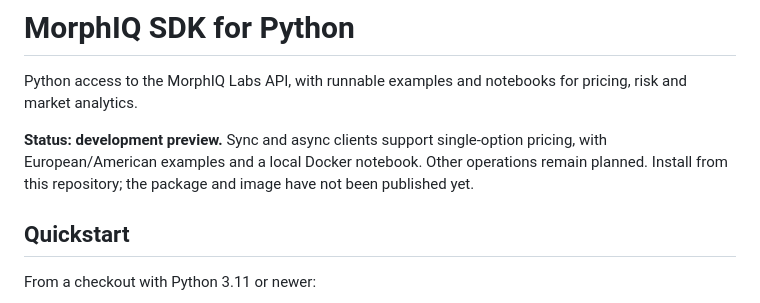
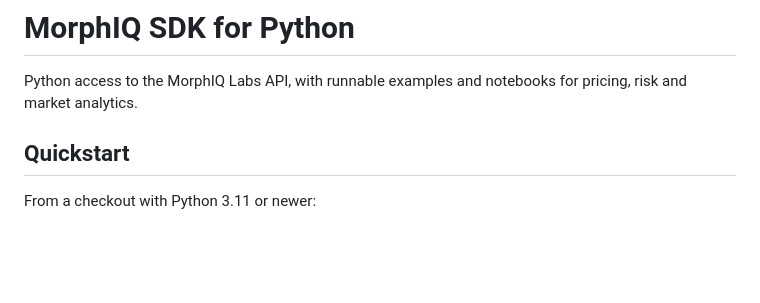
Before and after one commit to MorphIQ-Labs/morphiq-sdk-python, a Markdown page: README.md, the part around the change. GitHub-like rendering; blank space fills up the shorter version.

Commit message:
docs(readme): remove development status paragraph

```diff
--- a/README.md
+++ b/README.md
@@ -2,11 +2,6 @@
 
 Python access to the MorphIQ Labs API, with runnable examples and notebooks for
 pricing, risk and market analytics.
-
-**Status: development preview.** Sync and async clients support single-option
-pricing, with European/American examples and a local Docker notebook. Other
-operations remain planned. Install from this repository; the package and image
-have not been published yet.
 
 ## Quickstart
 
```
